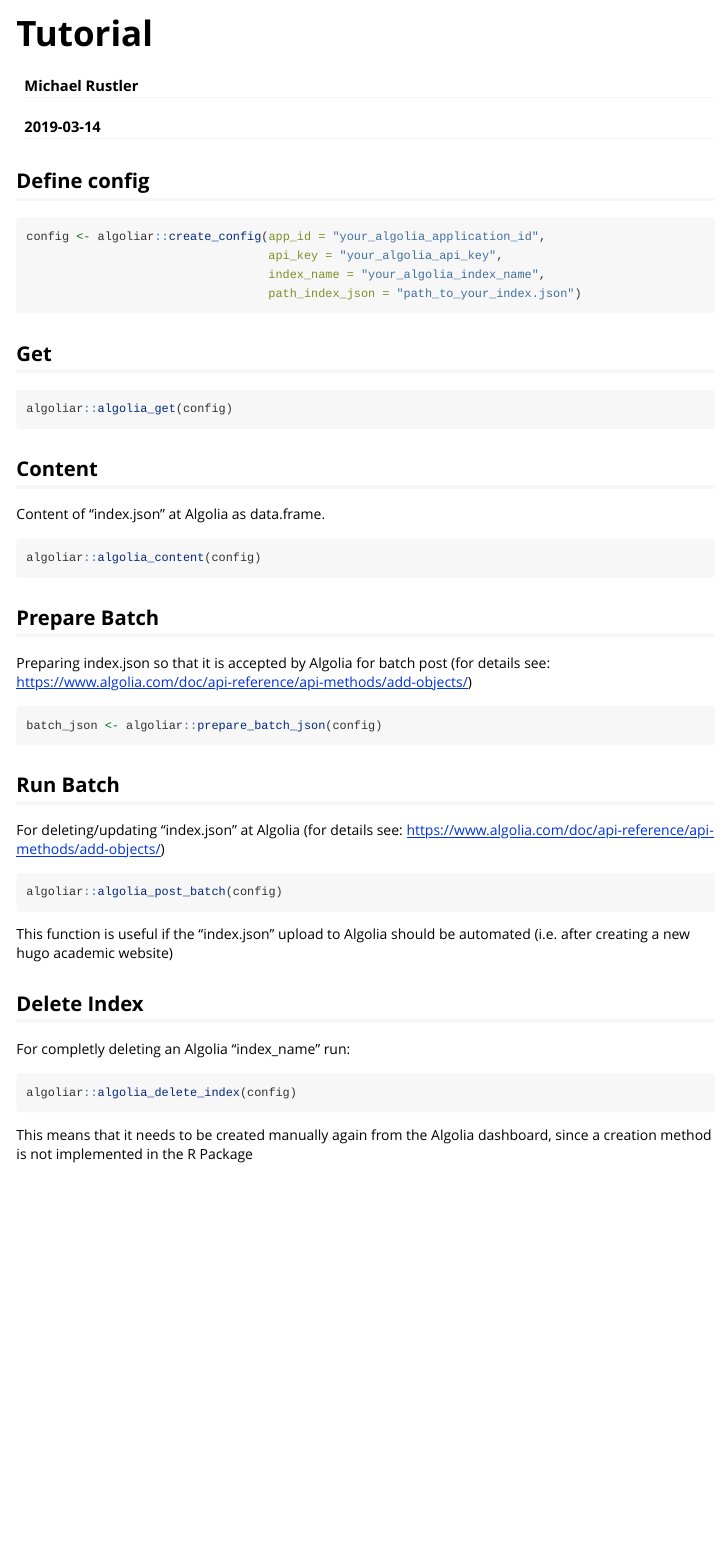
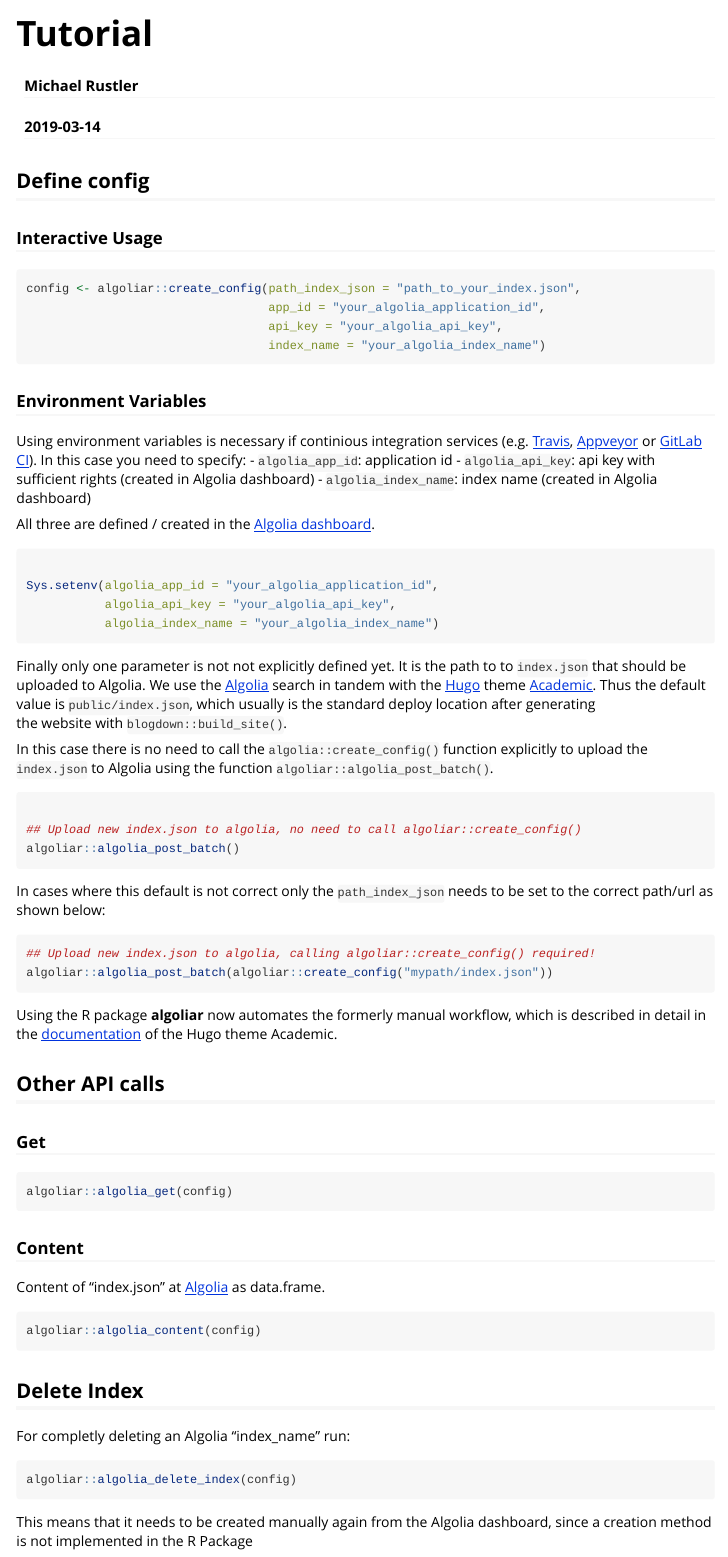
Before and after one commit to KWB-R/algoliar, an R Markdown document (vignettes/tutorial.Rmd): the page in a window 1100 px wide, from its top. Rendered offline with R 4.5, knitr and Pandoc, with nearby package versions.

Commit message:
improve defaults, :book: and export less funcs

````diff
--- a/vignettes/tutorial.Rmd
+++ b/vignettes/tutorial.Rmd
@@ -20,49 +20,84 @@
 
 ## Define config
 
+### Interactive Usage
+
 ```{r eval = FALSE}
-config <- algoliar::create_config(app_id = "your_algolia_application_id",
+config <- algoliar::create_config(path_index_json = "path_to_your_index.json",
+                                  app_id = "your_algolia_application_id",
                                   api_key = "your_algolia_api_key",
-                                  index_name = "your_algolia_index_name",
-                                  path_index_json = "path_to_your_index.json")
+                                  index_name = "your_algolia_index_name")
 
 ```
 
-## Get
+### Environment Variables
+
+Using environment variables is necessary if continious integration services (e.g.
+[Travis](https://travis.org), [Appveyor](https://appveyor.com) or
+[GitLab CI](https://about.gitlab.com/product/continuous-integration/)). In this
+case you need to specify:
+- `algolia_app_id`: application id
+- `algolia_api_key`: api key with sufficient rights (created in Algolia dashboard)
+- `algolia_index_name`: index name (created in Algolia dashboard)
+
+All three are defined / created in the [Algolia dashboard](https://www.algolia.com/doc/guides/getting-started/quick-start/tutorials/getting-started-with-the-dashboard/).
+
+
+
+
+```{r eval = FALSE}
+
+Sys.setenv(algolia_app_id = "your_algolia_application_id",
+           algolia_api_key = "your_algolia_api_key",
+           algolia_index_name = "your_algolia_index_name")
+```
+
+Finally only one parameter is not not explicitly defined yet. It is the path to
+to `index.json` that should be uploaded to Algolia. We use the [Algolia](https://algolia.com)
+search in tandem with the [Hugo](https://gohugo.io) theme [Academic](https://sourcethemes.com/academic). Thus the default value is
+`public/index.json`, which usually is the standard deploy location after generating
+the website with `blogdown::build_site()`.
+
+In this case there is no need to call the `algolia::create_config()` function
+explicitly to upload the `index.json` to Algolia using the function
+`algoliar::algolia_post_batch()`.
+
+```{r eval = FALSE}
+
+## Upload new index.json to algolia, no need to call algoliar::create_config()
+algoliar::algolia_post_batch()
+```
+
+In cases where this default is not correct only the `path_index_json` needs to
+be set to the correct path/url as shown below:
+
+```{r eval = FALSE}
+## Upload new index.json to algolia, calling algoliar::create_config() required!
+algoliar::algolia_post_batch(algoliar::create_config("mypath/index.json"))
+
+```
+
+Using the R package **algoliar** now automates the formerly manual workflow, which
+is described in detail in the [documentation](https://sourcethemes.com/academic/docs/search/#algolia) of the Hugo theme Academic.
+
+
+## Other API calls
+
+### Get
 
 ```{r eval = FALSE}
 algoliar::algolia_get(config)
 
 ```
 
-## Content
+### Content
 
-Content of "index.json" at Algolia as data.frame.
+Content of "index.json" at [Algolia](https://algolia.com) as data.frame.
 
 ```{r eval = FALSE}
 algoliar::algolia_content(config)
 ```
 
-## Prepare Batch
-
-Preparing index.json so that it is accepted by Algolia for batch post (for
-details see: https://www.algolia.com/doc/api-reference/api-methods/add-objects/)
-
-```{r eval = FALSE}
-batch_json <- algoliar::prepare_batch_json(config)
-```
-
-## Run Batch
-
-For deleting/updating "index.json" at Algolia (for details see: https://www.algolia.com/doc/api-reference/api-methods/add-objects/)
-
-
-```{r eval = FALSE}
-algoliar::algolia_post_batch(config)
-```
-
-This function is useful if the "index.json" upload to Algolia should be
-automated (i.e. after creating a new hugo academic website)
 
 ## Delete Index
 
````
Also changed, not shown: R/algolia.R (+57 -45 lines), 9 other files.
